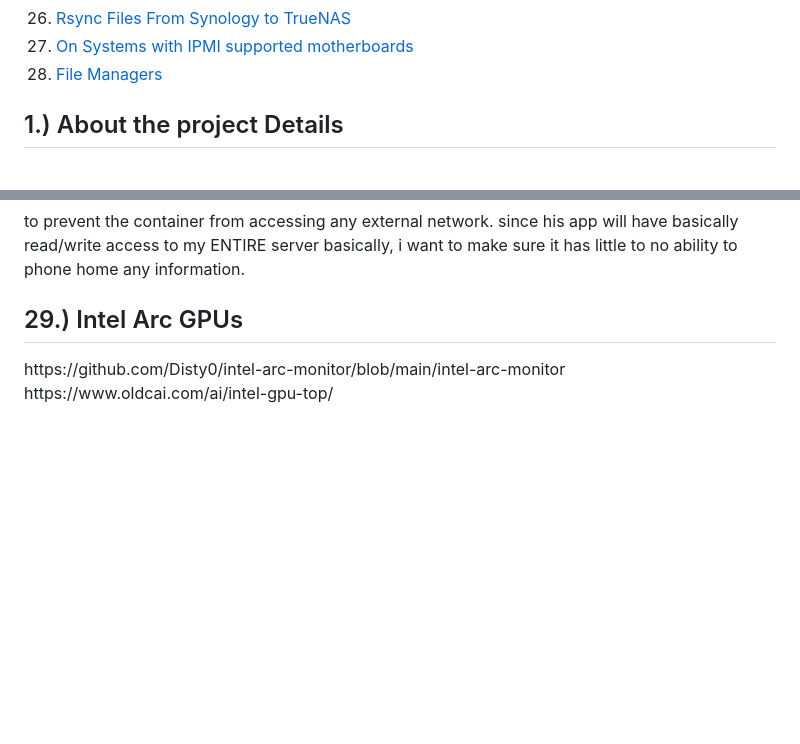
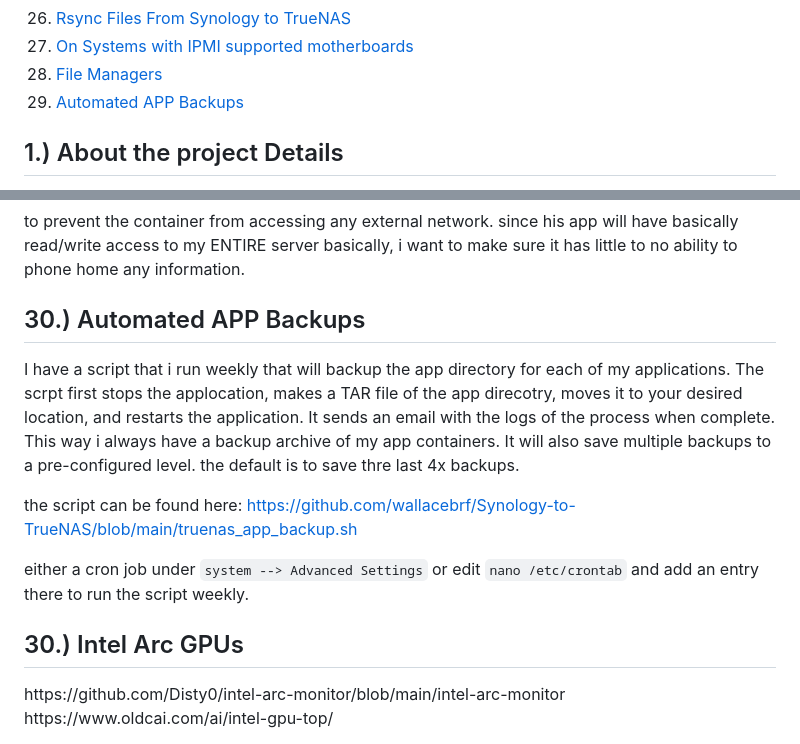
Before and after one commit to wallacebrf/Synology-to-TrueNAS, a Markdown page: README.md, 2 parts joined by grey strips. Drawn GitHub-style; blank space fills up the shorter version.

```diff
--- a/README.md
+++ b/README.md
@@ -82,6 +82,7 @@ To-Do List:
 <li><a href="#Rsync_Files_From_Synology_to_TrueNAS">Rsync Files From Synology to TrueNAS</a></li>
 <li><a href="#On_Systems_with_IPMI_supported_motherboards">On Systems with IPMI supported motherboards</a></li>
 <li><a href="#File_Managers">File Managers</a></li>
+<li><a href="#app_backups">Automated APP Backups</a></li>
   </ol>
 
 <!-- ABOUT THE PROJECT -->
@@ -1378,7 +1379,16 @@ cap_drop:     #removing the ability of the container to create outside network c
 
 to prevent the container from accessing any external network. since his app will have basically read/write access to my ENTIRE server basically, i want to make sure it has little to no ability to phone home any information.
 
-## 29.)  Intel Arc GPUs
-<div id="File_Managers"></div>
+## 30.)  Automated APP Backups
+<div id="app_backups"></div>
+
+I have a script that i run weekly that will backup the app directory for each of my applications. The scrpt first stops the applocation, makes a TAR file of the app direcotry, moves it to your desired location, and restarts the application. It sends an email with the logs of the process when complete. This way i always have a backup archive of my app containers. It will also save multiple backups to a pre-configured level. the default is to save thre last 4x backups.
+
+the script can be found here: https://github.com/wallacebrf/Synology-to-TrueNAS/blob/main/truenas_app_backup.sh
+
+either a cron job under `system --> Advanced Settings` or edit `nano /etc/crontab` and add an entry there to run the script weekly.
+
+## 30.)  Intel Arc GPUs
+<div id="arc_gpus"></div>
 https://github.com/Disty0/intel-arc-monitor/blob/main/intel-arc-monitor
 https://www.oldcai.com/ai/intel-gpu-top/
```
